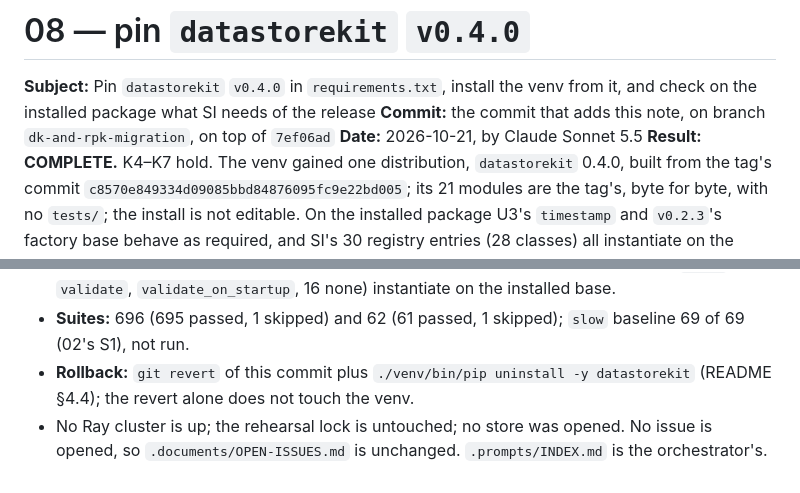
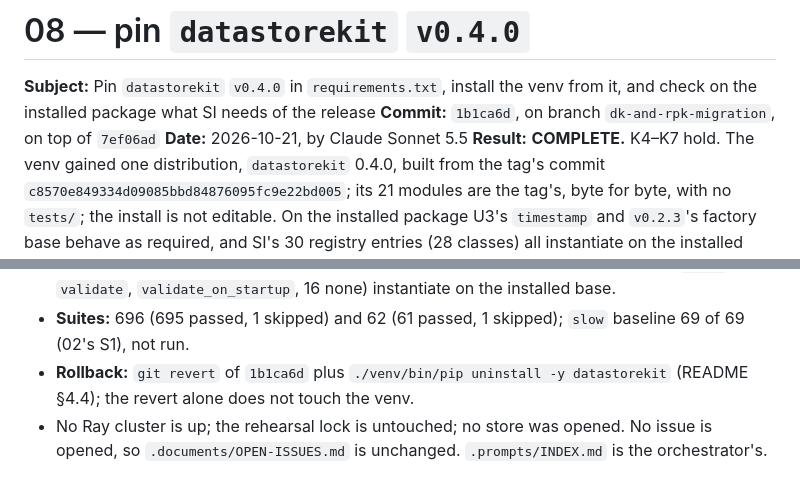
Before and after one commit to ds283/StochasticInstantons, a Markdown page: .documents/dk-and-rpk-migration/08-pin-datastorekit-v0.4.0.md, 2 parts joined by grey strips. GitHub-like rendering.

```diff
--- a/.documents/dk-and-rpk-migration/08-pin-datastorekit-v0.4.0.md
+++ b/.documents/dk-and-rpk-migration/08-pin-datastorekit-v0.4.0.md
@@ -1,7 +1,7 @@
 # 08 — pin `datastorekit` `v0.4.0`
 
 **Subject:** Pin `datastorekit` `v0.4.0` in `requirements.txt`, install the venv from it, and check on the installed package what SI needs of the release
-**Commit:** the commit that adds this note, on branch `dk-and-rpk-migration`, on top of `7ef06ad`
+**Commit:** `1b1ca6d`, on branch `dk-and-rpk-migration`, on top of `7ef06ad`
 **Date:** 2026-10-21, by Claude Sonnet 5.5
 **Result:** **COMPLETE.** K4–K7 hold. The venv gained one distribution, `datastorekit` 0.4.0, built
 from the tag's commit `c8570e849334d09085bbd84876095fc9e22bd005`; its 21 modules are the tag's, byte
@@ -281,7 +281,7 @@ the 30-entry instantiation.
   `validate_on_startup`, 16 none) instantiate on the installed base.
 - **Suites:** 696 (695 passed, 1 skipped) and 62 (61 passed, 1 skipped); `slow` baseline 69 of 69 (02's
   S1), not run.
-- **Rollback:** `git revert` of this commit plus `./venv/bin/pip uninstall -y datastorekit` (README
+- **Rollback:** `git revert` of `1b1ca6d` plus `./venv/bin/pip uninstall -y datastorekit` (README
   §4.4); the revert alone does not touch the venv.
 - No Ray cluster is up; the rehearsal lock is untouched; no store was opened. No issue is opened, so
   `.documents/OPEN-ISSUES.md` is unchanged. `.prompts/INDEX.md` is the orchestrator's.
```
Also changed, not shown: .prompts/INDEX.md (+1 -1 lines), .prompts/dk-and-rpk-migration/IMPLEMENTATION_STATE.md (+50 -5 lines).
